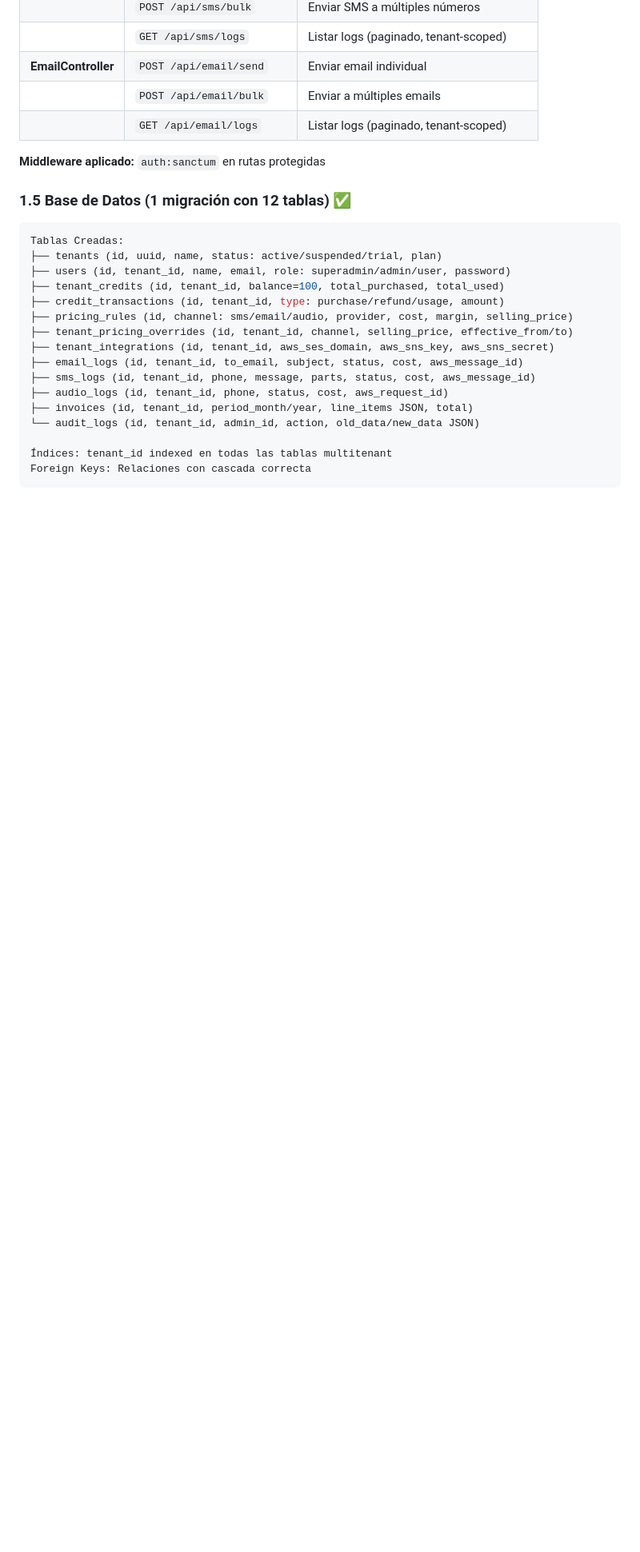
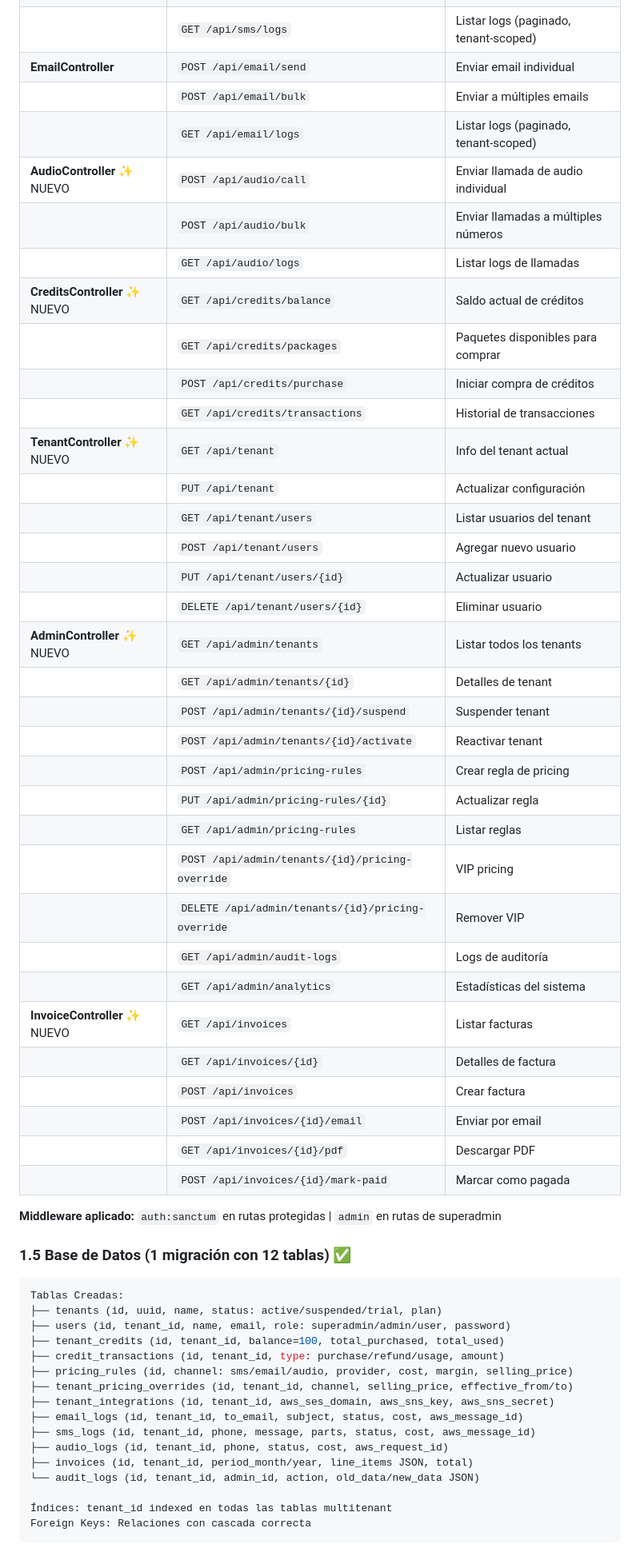
Before and after one commit to henry0295/nexus-saas, a Markdown page: ROADMAP.md, the part around one of its changes. Shown at 80% size. GitHub-like rendering; blank space fills up the shorter version.

````diff
--- a/ROADMAP.md
+++ b/ROADMAP.md
@@ -77,8 +77,38 @@ Todos los modelos implementan:
 | **EmailController** | `POST /api/email/send` | Enviar email individual |
 | | `POST /api/email/bulk` | Enviar a múltiples emails |
 | | `GET /api/email/logs` | Listar logs (paginado, tenant-scoped) |
+| **AudioController** ✨ NUEVO | `POST /api/audio/call` | Enviar llamada de audio individual |
+| | `POST /api/audio/bulk` | Enviar llamadas a múltiples números |
+| | `GET /api/audio/logs` | Listar logs de llamadas |
+| **CreditsController** ✨ NUEVO | `GET /api/credits/balance` | Saldo actual de créditos |
+| | `GET /api/credits/packages` | Paquetes disponibles para comprar |
+| | `POST /api/credits/purchase` | Iniciar compra de créditos |
+| | `GET /api/credits/transactions` | Historial de transacciones |
+| **TenantController** ✨ NUEVO | `GET /api/tenant` | Info del tenant actual |
+| | `PUT /api/tenant` | Actualizar configuración |
+| | `GET /api/tenant/users` | Listar usuarios del tenant |
+| | `POST /api/tenant/users` | Agregar nuevo usuario |
+| | `PUT /api/tenant/users/{id}` | Actualizar usuario |
+| | `DELETE /api/tenant/users/{id}` | Eliminar usuario |
+| **AdminController** ✨ NUEVO | `GET /api/admin/tenants` | Listar todos los tenants |
+| | `GET /api/admin/tenants/{id}` | Detalles de tenant |
+| | `POST /api/admin/tenants/{id}/suspend` | Suspender tenant |
+| | `POST /api/admin/tenants/{id}/activate` | Reactivar tenant |
+| | `POST /api/admin/pricing-rules` | Crear regla de pricing |
+| | `PUT /api/admin/pricing-rules/{id}` | Actualizar regla |
+| | `GET /api/admin/pricing-rules` | Listar reglas |
+| | `POST /api/admin/tenants/{id}/pricing-override` | VIP pricing |
+| | `DELETE /api/admin/tenants/{id}/pricing-override` | Remover VIP |
+| | `GET /api/admin/audit-logs` | Logs de auditoría |
+| | `GET /api/admin/analytics` | Estadísticas del sistema |
+| **InvoiceController** ✨ NUEVO | `GET /api/invoices` | Listar facturas |
+| | `GET /api/invoices/{id}` | Detalles de factura |
+| | `POST /api/invoices` | Crear factura |
+| | `POST /api/invoices/{id}/email` | Enviar por email |
+| | `GET /api/invoices/{id}/pdf` | Descargar PDF |
+| | `POST /api/invoices/{id}/mark-paid` | Marcar como pagada |
 
-**Middleware aplicado:** `auth:sanctum` en rutas protegidas
+**Middleware aplicado:** `auth:sanctum` en rutas protegidas | `admin` en rutas de superadmin
 
 ### 1.5 Base de Datos (1 migración con 12 tablas) ✅
 ```sql
````
Also changed, not shown: other parts of ROADMAP.md (+68 -4 lines).
